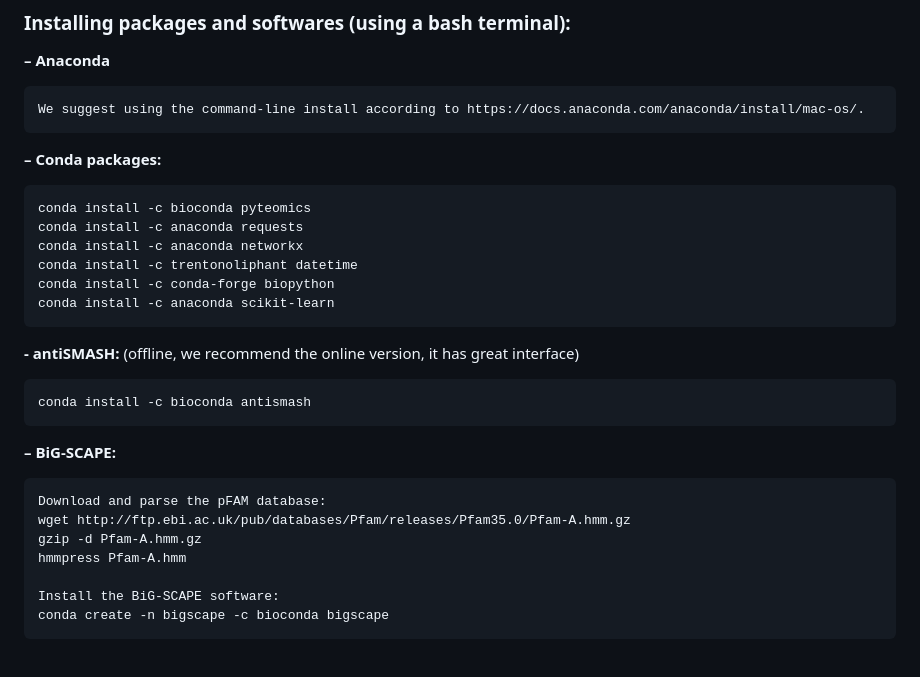
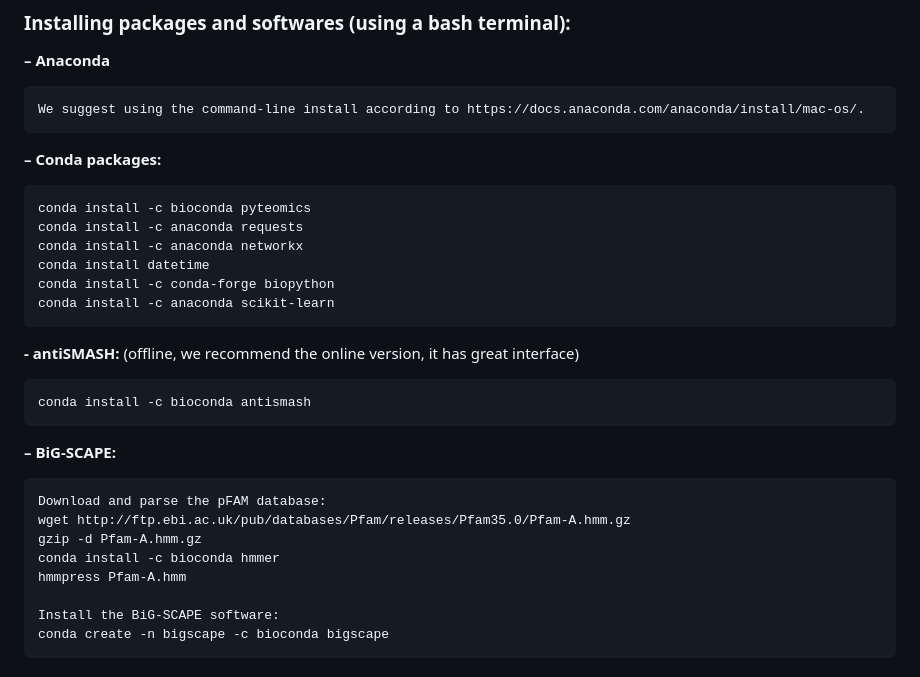
Before and after one commit to tiagolbiotech/NPOmix_python, a Markdown page: README.md, the part around the change. Drawn GitHub-style.

Commit message:
Update hmmer install and datetime too

````diff
--- a/README.md
+++ b/README.md
@@ -35,7 +35,7 @@ We suggest using the command-line install according to https://docs.anaconda.com
 conda install -c bioconda pyteomics
 conda install -c anaconda requests
 conda install -c anaconda networkx
-conda install -c trentonoliphant datetime
+conda install datetime
 conda install -c conda-forge biopython
 conda install -c anaconda scikit-learn
 ```
@@ -53,6 +53,7 @@ conda install -c bioconda antismash
 Download and parse the pFAM database:
 wget http://ftp.ebi.ac.uk/pub/databases/Pfam/releases/Pfam35.0/Pfam-A.hmm.gz
 gzip -d Pfam-A.hmm.gz
+conda install -c bioconda hmmer
 hmmpress Pfam-A.hmm
 
 Install the BiG-SCAPE software:
````
